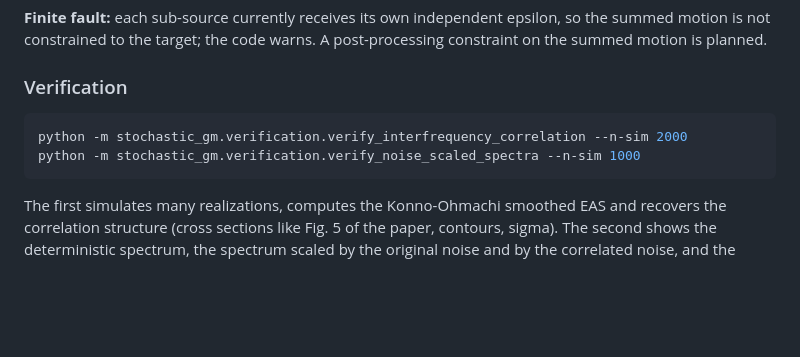
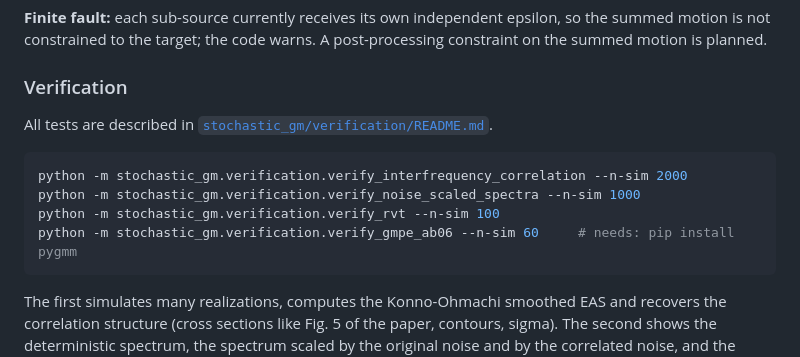
Before and after one commit to LAlvarez506/3D-stochastic-ground-motion-simulation, a Markdown page: README.md, the part around the change. Rendered like a GitHub page; blank space fills up the shorter version.

````diff
--- a/README.md
+++ b/README.md
@@ -261,9 +261,13 @@ constraint on the summed motion is planned.
 
 ### Verification
 
+All tests are described in [`stochastic_gm/verification/README.md`](stochastic_gm/verification/README.md).
+
 ```bash
 python -m stochastic_gm.verification.verify_interfrequency_correlation --n-sim 2000
 python -m stochastic_gm.verification.verify_noise_scaled_spectra --n-sim 1000
+python -m stochastic_gm.verification.verify_rvt --n-sim 100
+python -m stochastic_gm.verification.verify_gmpe_ab06 --n-sim 60     # needs: pip install pygmm
 ```
 
 The first simulates many realizations, computes the Konno-Ohmachi smoothed EAS and
````
Also changed, not shown: stochastic_gm/verification/README.md (added, +93 -0 lines), docs/images/gmpe_ab06_curves_r-1-spreading.png (added), docs/images/gmpe_ab06_ratios_ab06-literal.png (added), docs/images/gmpe_ab06_ratios_r-1-spreading.png (added), docs/images/rvt_check.png (added), 4 other files.
